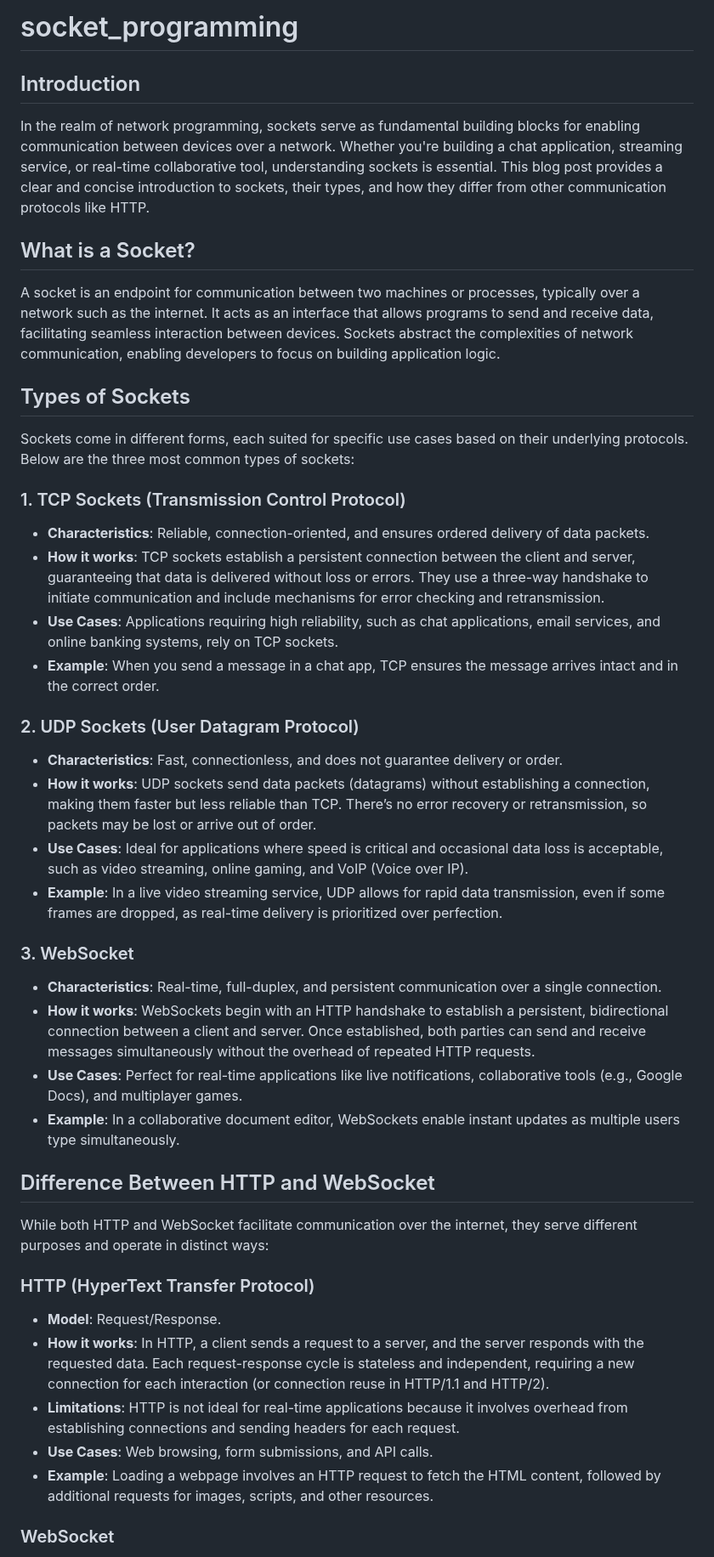
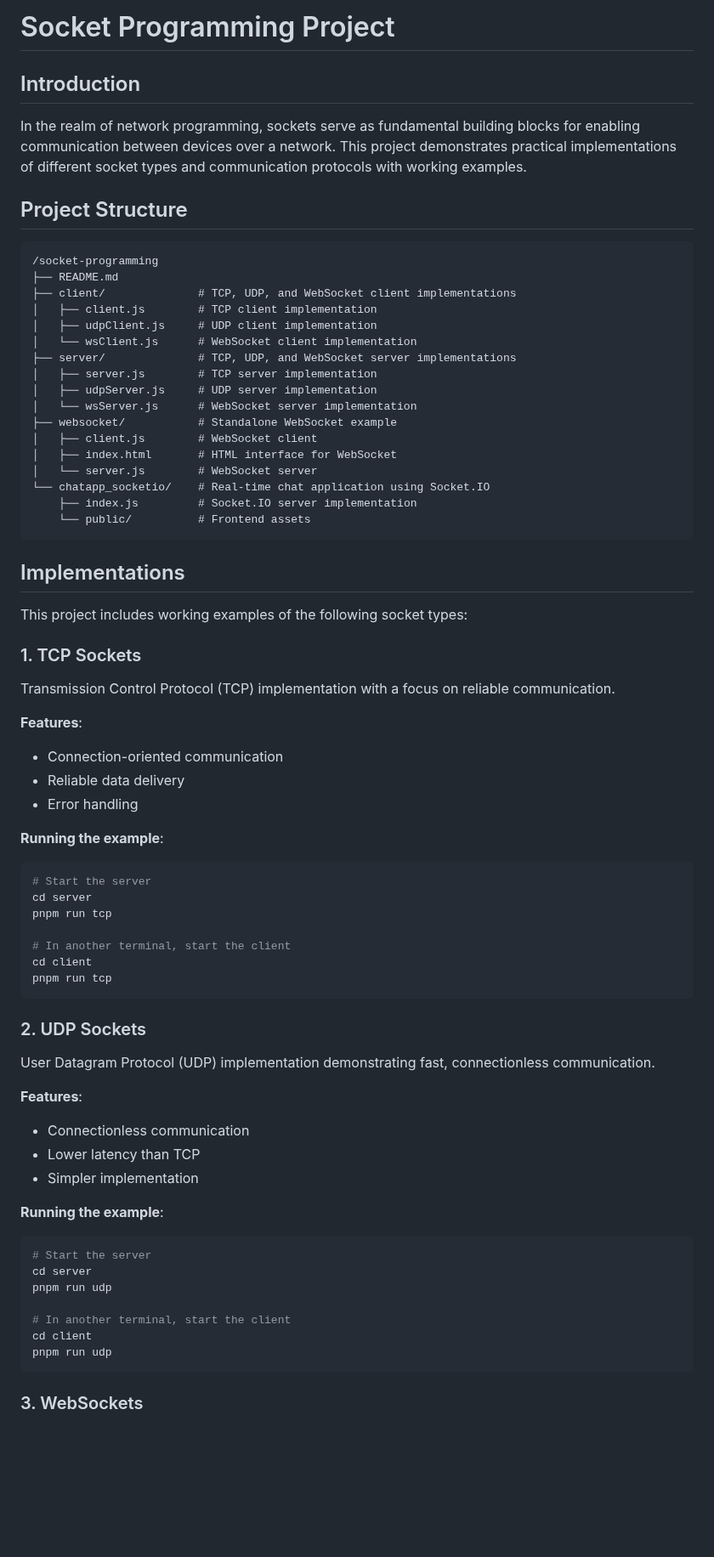
Before and after one commit to coder7475/socket_programming, a Markdown page: README.md, the part around one of its changes. Shown at 85% size. Rendered like a GitHub page; blank space fills up the shorter version.

Commit message:
doc: update readme

````diff
--- a/README.md
+++ b/README.md
@@ -1,49 +1,74 @@
-# socket_programming
+# Socket Programming Project
 
 ## Introduction
 
-In the realm of network programming, sockets serve as fundamental building blocks for enabling communication between devices over a network. Whether you're building a chat application, streaming service, or real-time collaborative tool, understanding sockets is essential. This blog post provides a clear and concise introduction to sockets, their types, and how they differ from other communication protocols like HTTP.
+In the realm of network programming, sockets serve as fundamental building blocks for enabling communication between devices over a network. This project demonstrates practical implementations of different socket types and communication protocols with working examples.
 
-## What is a Socket?
+## Project Structure
 
-A socket is an endpoint for communication between two machines or processes, typically over a network such as the internet. It acts as an interface that allows programs to send and receive data, facilitating seamless interaction between devices. Sockets abstract the complexities of network communication, enabling developers to focus on building application logic.
+```
+/socket-programming
+├── README.md
+├── client/              # TCP, UDP, and WebSocket client implementations
+│   ├── client.js        # TCP client implementation
+│   ├── udpClient.js     # UDP client implementation
+│   └── wsClient.js      # WebSocket client implementation
+├── server/              # TCP, UDP, and WebSocket server implementations
+│   ├── server.js        # TCP server implementation
+│   ├── udpServer.js     # UDP server implementation
+│   └── wsServer.js      # WebSocket server implementation
+├── websocket/           # Standalone WebSocket example
+│   ├── client.js        # WebSocket client
+│   ├── index.html       # HTML interface for WebSocket
+│   └── server.js        # WebSocket server
+└── chatapp_socketio/    # Real-time chat application using Socket.IO
+    ├── index.js         # Socket.IO server implementation
+    └── public/          # Frontend assets
+```
 
-## Types of Sockets
+## Implementations
 
-Sockets come in different forms, each suited for specific use cases based on their underlying protocols. Below are the three most common types of sockets:
+This project includes working examples of the following socket types:
 
-### 1. TCP Sockets (Transmission Control Protocol)
+### 1. TCP Sockets
 
-- **Characteristics**: Reliable, connection-oriented, and ensures ordered delivery of data packets.
-- **How it works**: TCP sockets establish a persistent connection between the client and server, guaranteeing that data is delivered without loss or errors. They use a three-way handshake to initiate communication and include mechanisms for error checking and retransmission.
-- **Use Cases**: Applications requiring high reliability, such as chat applications, email services, and online banking systems, rely on TCP sockets.
-- **Example**: When you send a message in a chat app, TCP ensures the message arrives intact and in the correct order.
+Transmission Control Protocol (TCP) implementation with a focus on reliable communication.
 
-### 2. UDP Sockets (User Datagram Protocol)
+**Features**:
+- Connection-oriented communication
+- Reliable data delivery
+- Error handling
 
-- **Characteristics**: Fast, connectionless, and does not guarantee delivery or order.
-- **How it works**: UDP sockets send data packets (datagrams) without establishing a connection, making them faster but less reliable than TCP. There’s no error recovery or retransmission, so packets may be lost or arrive out of order.
-- **Use Cases**: Ideal for applications where speed is critical and occasional data loss is acceptable, such as video streaming, online gaming, and VoIP (Voice over IP).
-- **Example**: In a live video streaming service, UDP allows for rapid data transmission, even if some frames are dropped, as real-time delivery is prioritized over perfection.
+**Running the example**:
+```bash
+# Start the server
+cd server
+pnpm run tcp
 
-### 3. WebSocket
+# In another terminal, start the client
+cd client
+pnpm run tcp
+```
 
-- **Characteristics**: Real-time, full-duplex, and persistent communication over a single connection.
-- **How it works**: WebSockets begin with an HTTP handshake to establish a persistent, bidirectional connection between a client and server. Once established, both parties can send and receive messages simultaneously without the overhead of repeated HTTP requests.
-- **Use Cases**: Perfect for real-time applications like live notifications, collaborative tools (e.g., Google Docs), and multiplayer games.
-- **Example**: In a collaborative document editor, WebSockets enable instant updates as multiple users type simultaneously.
+### 2. UDP Sockets
 
-## Difference Between HTTP and WebSocket
+User Datagram Protocol (UDP) implementation demonstrating fast, connectionless communication.
 
-While both HTTP and WebSocket facilitate communication over the internet, they serve different purposes and operate in distinct ways:
+**Features**:
+- Connectionless communication
+- Lower latency than TCP
+- Simpler implementation
 
-### HTTP (HyperText Transfer Protocol)
+**Running the example**:
+```bash
+# Start the server
+cd server
+pnpm run udp
 
-- **Model**: Request/Response.
-- **How it works**: In HTTP, a client sends a request to a server, and the server responds with the requested data. Each request-response cycle is stateless and independent, requiring a new connection for each interaction (or connection reuse in HTTP/1.1 and HTTP/2).
-- **Limitations**: HTTP is not ideal for real-time applications because it involves overhead from establishing connections and sending headers for each request.
-- **Use Cases**: Web browsing, form submissions, and API calls.
-- **Example**: Loading a webpage involves an HTTP request to fetch the HTML content, followed by additional requests for images, scripts, and other resources.
+# In another terminal, start the client
+cd client
+pnpm run udp
+```
 
-### WebSocket
+### 3. WebSockets
 
````
Also changed, not shown: other parts of README.md (+86 -12 lines).
